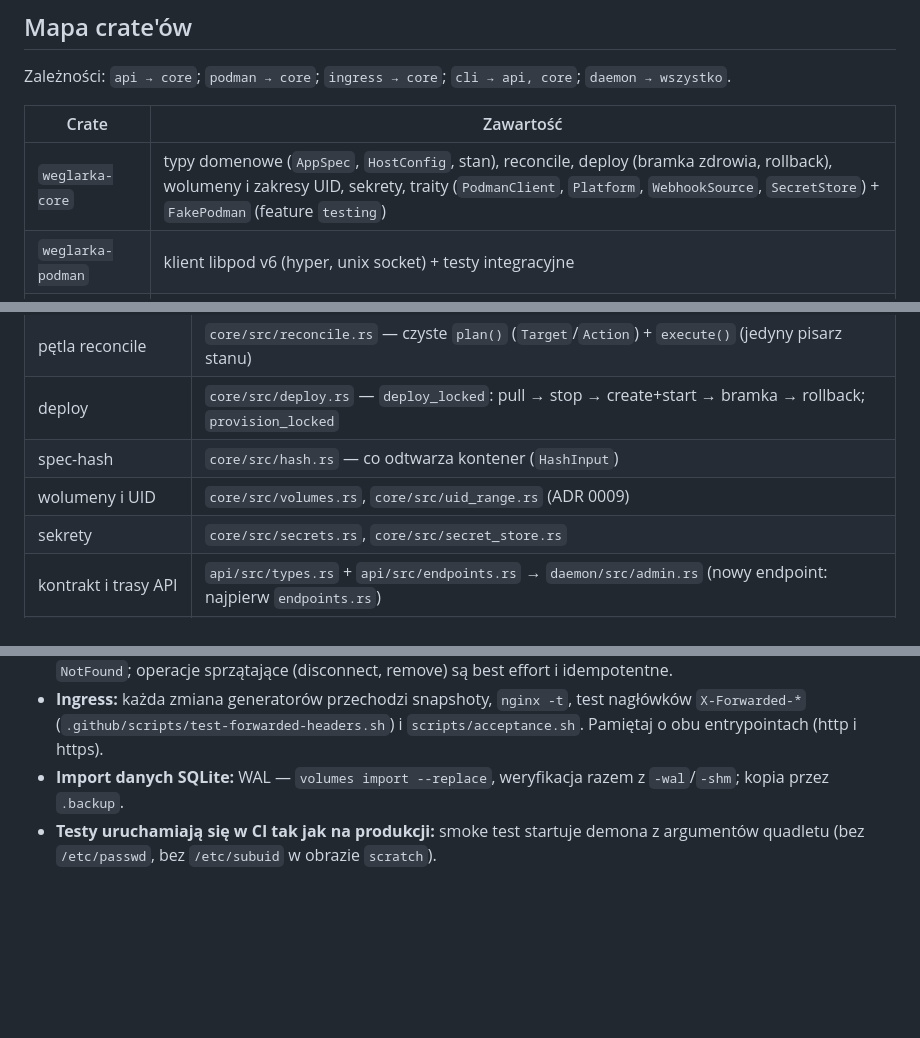
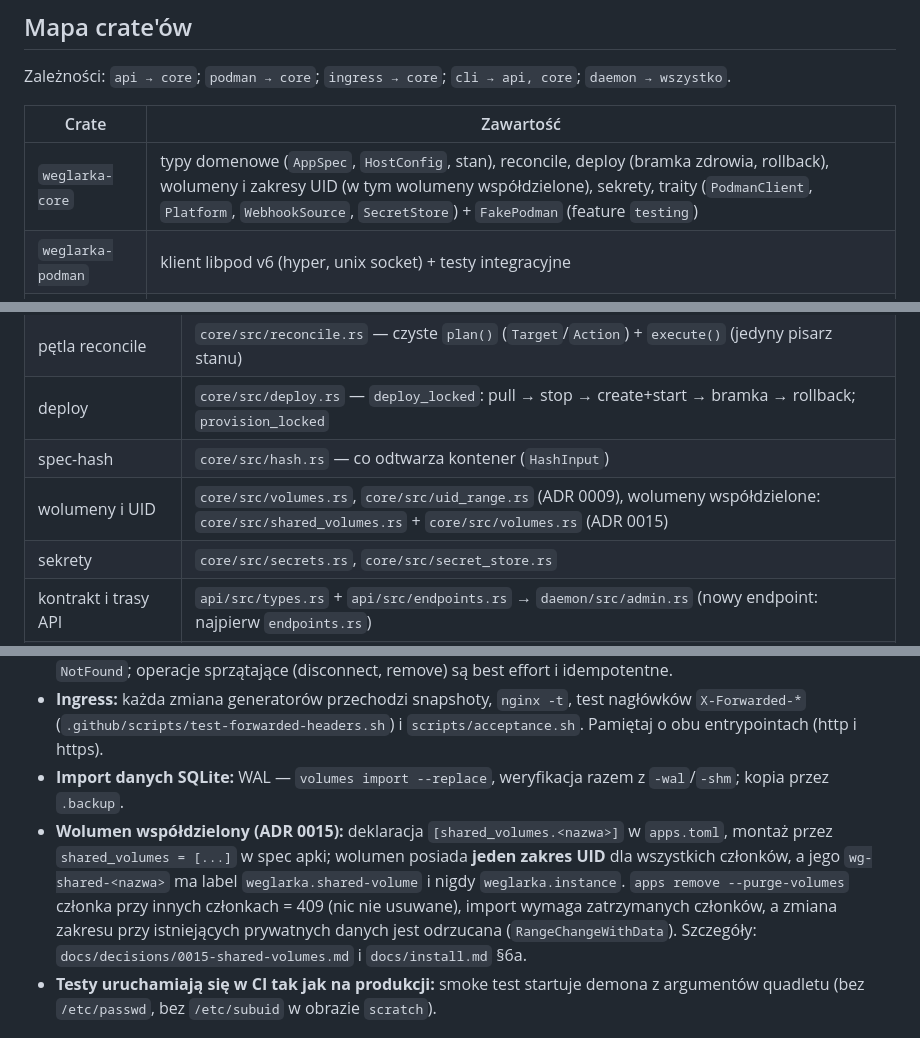
Before and after one commit to jpalczewski/weglarka, a Markdown page: CLAUDE.md, 3 parts joined by grey strips. Drawn GitHub-style; blank space fills up the shorter version.

Commit message:
docs: document shared-volume invariants for agents
Add the new core module and the shared-volume rules to the entry-point map and the deployment findings, so future sessions do not rediscover the uid-range/purge/import constraints (ADR 0015).

```diff
--- a/CLAUDE.md
+++ b/CLAUDE.md
@@ -67,7 +67,7 @@ Zależności: `api → core`; `podman → core`; `ingress → core`; `cli → ap
 
 | Crate | Zawartość |
 |---|---|
-| `weglarka-core` | typy domenowe (`AppSpec`, `HostConfig`, stan), reconcile, deploy (bramka zdrowia, rollback), wolumeny i zakresy UID, sekrety, traity (`PodmanClient`, `Platform`, `WebhookSource`, `SecretStore`) + `FakePodman` (feature `testing`) |
+| `weglarka-core` | typy domenowe (`AppSpec`, `HostConfig`, stan), reconcile, deploy (bramka zdrowia, rollback), wolumeny i zakresy UID (w tym wolumeny współdzielone), sekrety, traity (`PodmanClient`, `Platform`, `WebhookSource`, `SecretStore`) + `FakePodman` (feature `testing`) |
 | `weglarka-podman` | klient libpod v6 (hyper, unix socket) + testy integracyjne |
 | `weglarka-ingress` | czyste generatory `nginx.conf` i pliku dynamicznego Traefika (snapshoty) |
 | `weglarka-api` | kontrakt admin API (typy, endpointy, kody błędów) |
@@ -86,7 +86,7 @@ Nowa zależność zewnętrzna: dodaj do `[workspace.dependencies]` w root `Cargo
 | pętla reconcile | `core/src/reconcile.rs` — czyste `plan()` (`Target`/`Action`) + `execute()` (jedyny pisarz stanu) |
 | deploy | `core/src/deploy.rs` — `deploy_locked`: pull → stop → create+start → bramka → rollback; `provision_locked` |
 | spec-hash | `core/src/hash.rs` — co odtwarza kontener (`HashInput`) |
-| wolumeny i UID | `core/src/volumes.rs`, `core/src/uid_range.rs` (ADR 0009) |
+| wolumeny i UID | `core/src/volumes.rs`, `core/src/uid_range.rs` (ADR 0009), wolumeny współdzielone: `core/src/shared_volumes.rs` + `core/src/volumes.rs` (ADR 0015) |
 | sekrety | `core/src/secrets.rs`, `core/src/secret_store.rs` |
 | kontrakt i trasy API | `api/src/types.rs` + `api/src/endpoints.rs` → `daemon/src/admin.rs` (nowy endpoint: najpierw `endpoints.rs`) |
 | ingress | `ingress/src/plan.rs` (`Plan::build` waliduje) → `nginx.rs`/`traefik.rs` (render + snapshoty); reload: `daemon/src/ingress.rs` |
@@ -105,6 +105,12 @@ Nowa zależność zewnętrzna: dodaj do `[workspace.dependencies]` w root `Cargo
 - **Ingress:** każda zmiana generatorów przechodzi snapshoty, `nginx -t`, test nagłówków `X-Forwarded-*`
   (`.github/scripts/test-forwarded-headers.sh`) i `scripts/acceptance.sh`. Pamiętaj o obu entrypointach (http i https).
 - **Import danych SQLite:** WAL — `volumes import --replace`, weryfikacja razem z `-wal`/`-shm`; kopia przez `.backup`.
+- **Wolumen współdzielony (ADR 0015):** deklaracja `[shared_volumes.<nazwa>]` w `apps.toml`, montaż przez
+  `shared_volumes = [...]` w spec apki; wolumen posiada **jeden zakres UID** dla wszystkich członków, a jego
+  `wg-shared-<nazwa>` ma label `weglarka.shared-volume` i nigdy `weglarka.instance`. `apps remove
+  --purge-volumes` członka przy innych członkach = 409 (nic nie usuwane), import wymaga zatrzymanych
+  członków, a zmiana zakresu przy istniejących prywatnych danych jest odrzucana (`RangeChangeWithData`).
+  Szczegóły: `docs/decisions/0015-shared-volumes.md` i `docs/install.md` §6a.
 - **Testy uruchamiają się w CI tak jak na produkcji:** smoke test startuje demona z argumentów quadletu
   (bez `/etc/passwd`, bez `/etc/subuid` w obrazie `scratch`).
 
```
